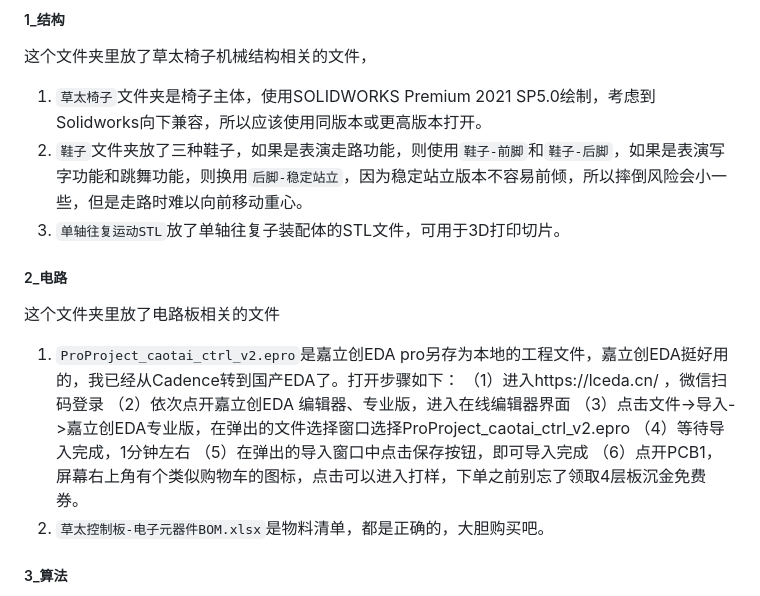
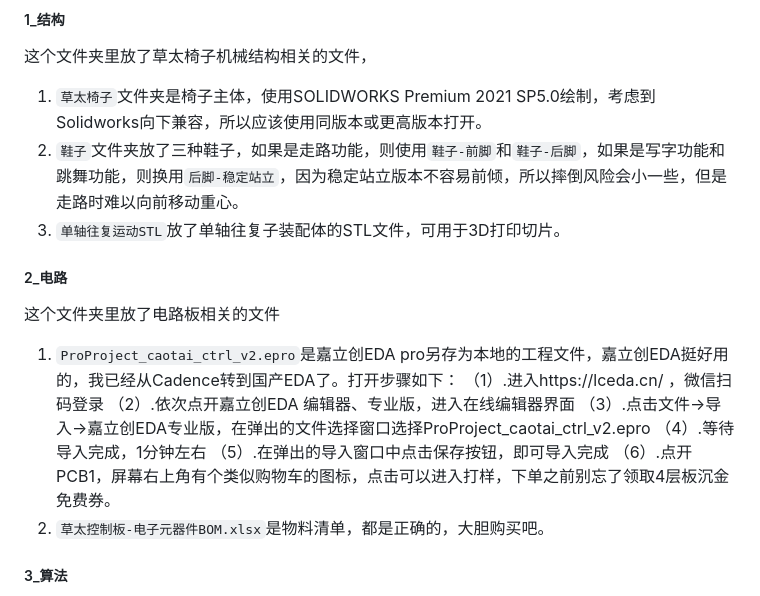
Before and after one commit to cy2016-1/CaotaiSystem, a Markdown page: README.md, the part around the change. Drawn GitHub-style.

Commit message:
增加文件介绍

```diff
--- a/README.md
+++ b/README.md
@@ -11,19 +11,19 @@
 
 这个文件夹里放了草太椅子机械结构相关的文件，
 1.  `草太椅子`文件夹是椅子主体，使用SOLIDWORKS Premium 2021 SP5.0绘制，考虑到Solidworks向下兼容，所以应该使用同版本或更高版本打开。
-2.  `鞋子`文件夹放了三种鞋子，如果是表演走路功能，则使用`鞋子-前脚`和`鞋子-后脚`，如果是表演写字功能和跳舞功能，则换用`后脚-稳定站立`，因为稳定站立版本不容易前倾，所以摔倒风险会小一些，但是走路时难以向前移动重心。
+2.  `鞋子`文件夹放了三种鞋子，如果是走路功能，则使用`鞋子-前脚`和`鞋子-后脚`，如果是写字功能和跳舞功能，则换用`后脚-稳定站立`，因为稳定站立版本不容易前倾，所以摔倒风险会小一些，但是走路时难以向前移动重心。
 3.  `单轴往复运动STL`放了单轴往复子装配体的STL文件，可用于3D打印切片。
 
 ##### 2_电路
 
 这个文件夹里放了电路板相关的文件
 1.  `ProProject_caotai_ctrl_v2.epro`是嘉立创EDA pro另存为本地的工程文件，嘉立创EDA挺好用的，我已经从Cadence转到国产EDA了。打开步骤如下：
-（1）进入https://lceda.cn/ ，微信扫码登录
-（2）依次点开嘉立创EDA 编辑器、专业版，进入在线编辑器界面
-（3）点击文件->导入->嘉立创EDA专业版，在弹出的文件选择窗口选择ProProject_caotai_ctrl_v2.epro
-（4）等待导入完成，1分钟左右
-（5）在弹出的导入窗口中点击保存按钮，即可导入完成
-（6）点开PCB1，屏幕右上角有个类似购物车的图标，点击可以进入打样，下单之前别忘了领取4层板沉金免费券。
+（1）.进入https://lceda.cn/ ，微信扫码登录
+（2）.依次点开嘉立创EDA 编辑器、专业版，进入在线编辑器界面
+（3）.点击文件->导入->嘉立创EDA专业版，在弹出的文件选择窗口选择ProProject_caotai_ctrl_v2.epro
+（4）.等待导入完成，1分钟左右
+（5）.在弹出的导入窗口中点击保存按钮，即可导入完成
+（6）.点开PCB1，屏幕右上角有个类似购物车的图标，点击可以进入打样，下单之前别忘了领取4层板沉金免费券。
 2.  `草太控制板-电子元器件BOM.xlsx`是物料清单，都是正确的，大胆购买吧。
 
 ##### 3_算法
```
